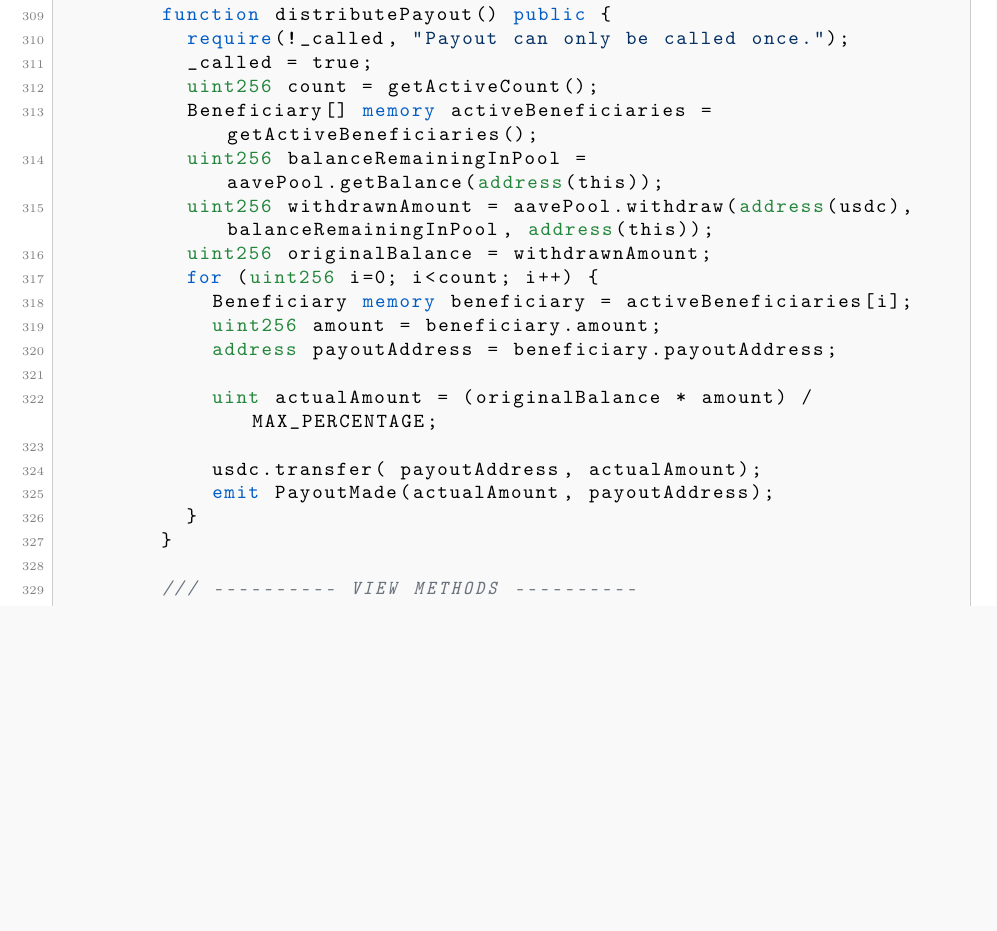
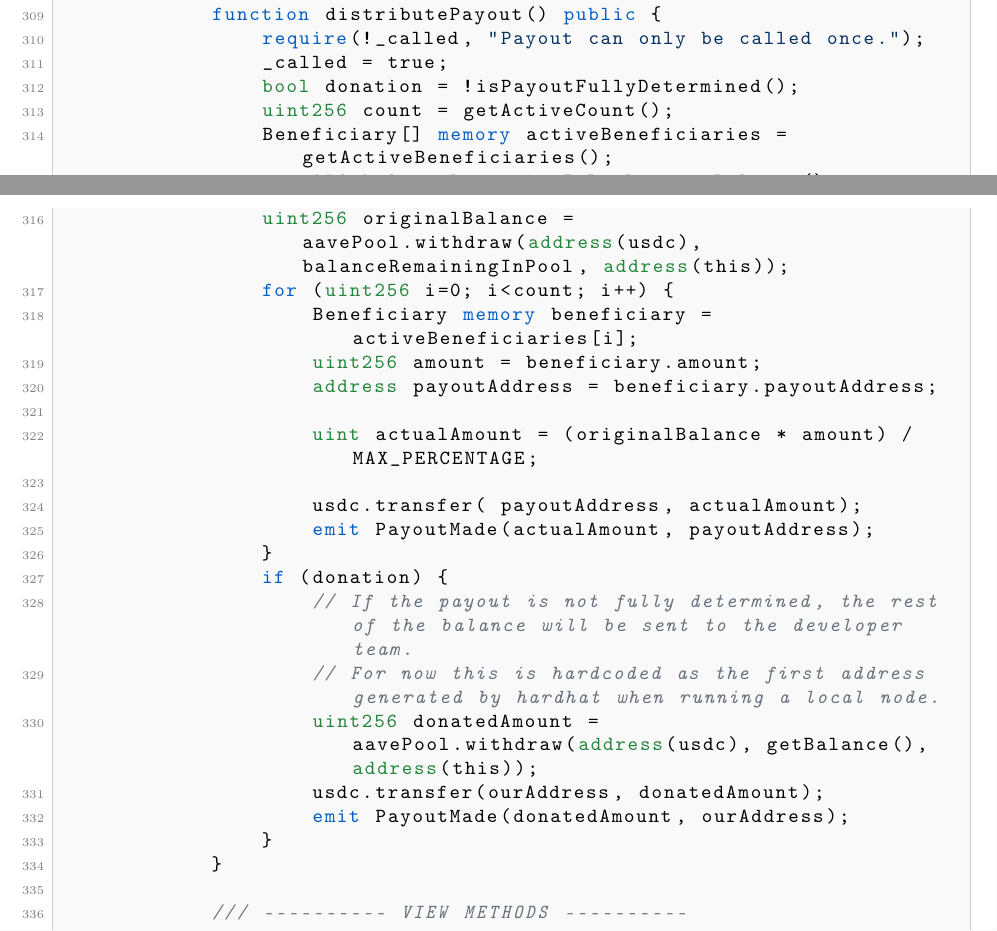
Before and after one commit to vincentschall/decentralized_inheritance_protocol, a LaTeX document (docs/report/report.tex): part of page 8 of 10 before the commit and two parts of pages 8 and 9 of 11 after it, the two joined at a grey line, cut so that both start at the same text, the shorter picture padded with empty space. Compiled offline with pdfLaTeX.

Commit message:
add newest contract to code to report

```diff
--- a/docs/report/report.tex
+++ b/docs/report/report.tex
@@ -419,11 +419,11 @@
             function distributePayout() public {
                 require(!_called, "Payout can only be called once.");
                 _called = true;
+                bool donation = !isPayoutFullyDetermined();
                 uint256 count = getActiveCount();
                 Beneficiary[] memory activeBeneficiaries = getActiveBeneficiaries();
-					uint256 balanceRemainingInPool = aavePool.getBalance(address(this));
-					uint256 withdrawnAmount = aavePool.withdraw(address(usdc), balanceRemainingInPool, address(this));
-					uint256 originalBalance = withdrawnAmount;
+                uint256 balanceRemainingInPool = getBalance();
+                uint256 originalBalance = aavePool.withdraw(address(usdc), balanceRemainingInPool, address(this));
                 for (uint256 i=0; i<count; i++) {
                     Beneficiary memory beneficiary = activeBeneficiaries[i];
                     uint256 amount = beneficiary.amount;
@@ -433,6 +433,13 @@
 
                     usdc.transfer( payoutAddress, actualAmount);
                     emit PayoutMade(actualAmount, payoutAddress);
+                }
+                if (donation) {
+                    // If the payout is not fully determined, the rest of the balance will be sent to the developer team.
+                    // For now this is hardcoded as the first address generated by hardhat when running a local node.
+                    uint256 donatedAmount = aavePool.withdraw(address(usdc), getBalance(), address(this));
+                    usdc.transfer(ourAddress, donatedAmount);
+                    emit PayoutMade(donatedAmount, ourAddress);
                 }
             }
 
```
Also changed, not shown: docs/report/report.pdf, docs/report/report.tex (13 more changed lines). Lines whose indentation alone changed are shown as unchanged.
